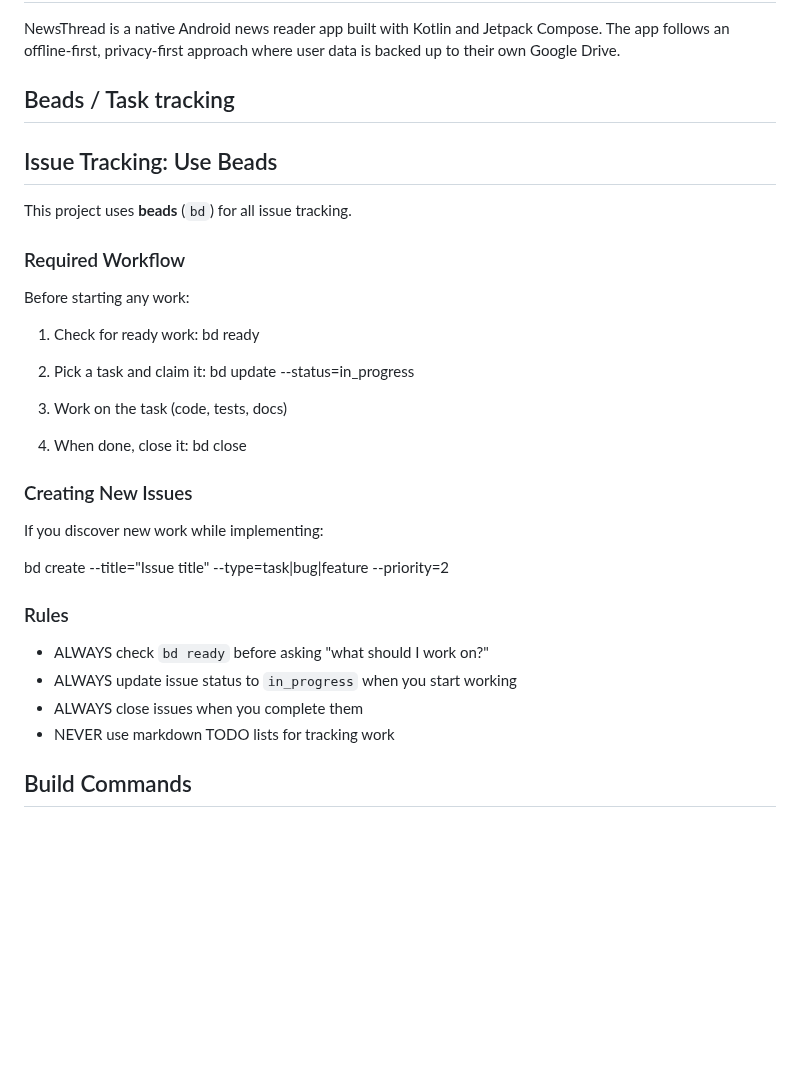
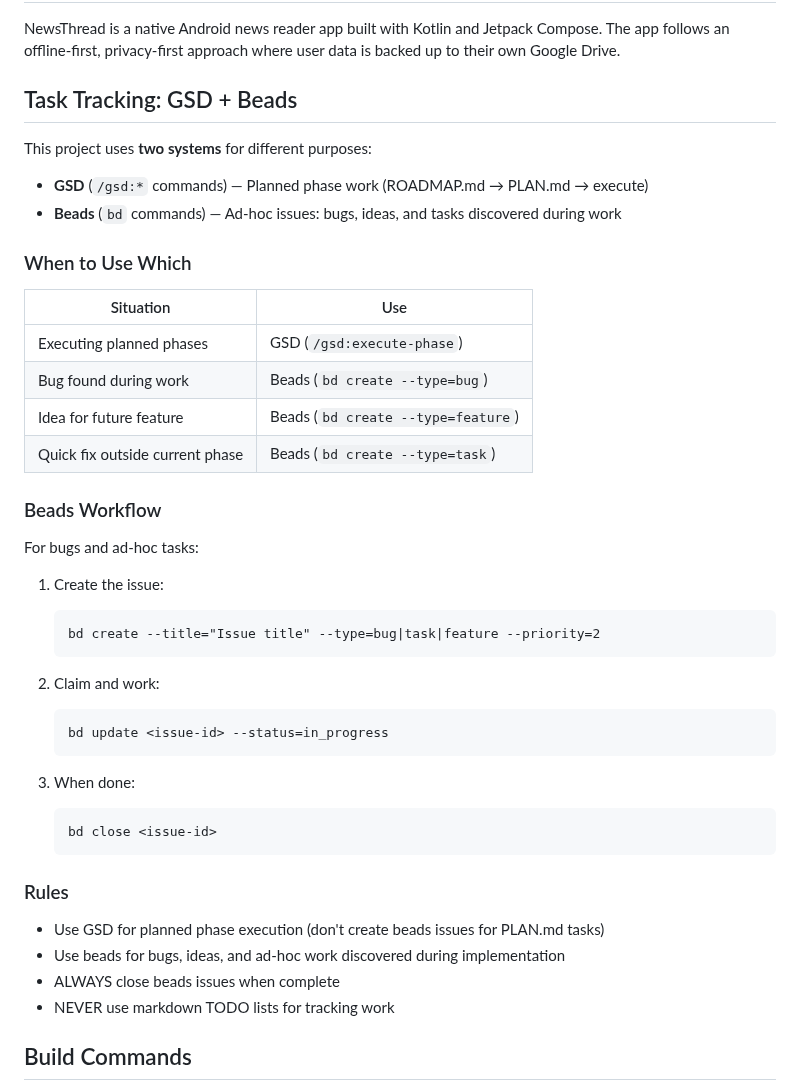
Before and after one commit to lweiss01/news-thread, a Markdown page: CLAUDE.md, the part around the change. Rendered like a GitHub page; blank space fills up the shorter version.

Commit message:
docs: clarify GSD vs beads usage in CLAUDE.md
- GSD for planned phase work (ROADMAP → PLAN → execute)
- Beads for ad-hoc issues: bugs, ideas, tasks discovered during work

Co-Authored-By: Claude Opus 4.5 <noreply@anthropic.com>

````diff
--- a/CLAUDE.md
+++ b/CLAUDE.md
@@ -6,38 +6,46 @@ This file provides guidance to Claude Code (claude.ai/code) when working with co
 
 NewsThread is a native Android news reader app built with Kotlin and Jetpack Compose. The app follows an offline-first, privacy-first approach where user data is backed up to their own Google Drive.
 
-## Beads / Task tracking
+## Task Tracking: GSD + Beads
 
-## Issue Tracking: Use Beads
+This project uses **two systems** for different purposes:
 
-This project uses **beads** (`bd`) for all issue tracking.
+- **GSD** (`/gsd:*` commands) — Planned phase work (ROADMAP.md → PLAN.md → execute)
+- **Beads** (`bd` commands) — Ad-hoc issues: bugs, ideas, and tasks discovered during work
 
-### Required Workflow
+### When to Use Which
 
-Before starting any work:
+| Situation | Use |
+|-----------|-----|
+| Executing planned phases | GSD (`/gsd:execute-phase`) |
+| Bug found during work | Beads (`bd create --type=bug`) |
+| Idea for future feature | Beads (`bd create --type=feature`) |
+| Quick fix outside current phase | Beads (`bd create --type=task`) |
 
-1. Check for ready work:
-   bd ready
+### Beads Workflow
 
-2. Pick a task and claim it:
+For bugs and ad-hoc tasks:
+
+1. Create the issue:
+   ```
+   bd create --title="Issue title" --type=bug|task|feature --priority=2
+   ```
+
+2. Claim and work:
+   ```
    bd update <issue-id> --status=in_progress
+   ```
 
-3. Work on the task (code, tests, docs)
-
-4. When done, close it:
+3. When done:
+   ```
    bd close <issue-id>
-
-### Creating New Issues
-
-If you discover new work while implementing:
-
-bd create --title="Issue title" --type=task|bug|feature --priority=2
+   ```
 
 ### Rules
 
-- ALWAYS check `bd ready` before asking "what should I work on?"
-- ALWAYS update issue status to `in_progress` when you start working
-- ALWAYS close issues when you complete them
+- Use GSD for planned phase execution (don't create beads issues for PLAN.md tasks)
+- Use beads for bugs, ideas, and ad-hoc work discovered during implementation
+- ALWAYS close beads issues when complete
 - NEVER use markdown TODO lists for tracking work
 
 
````
